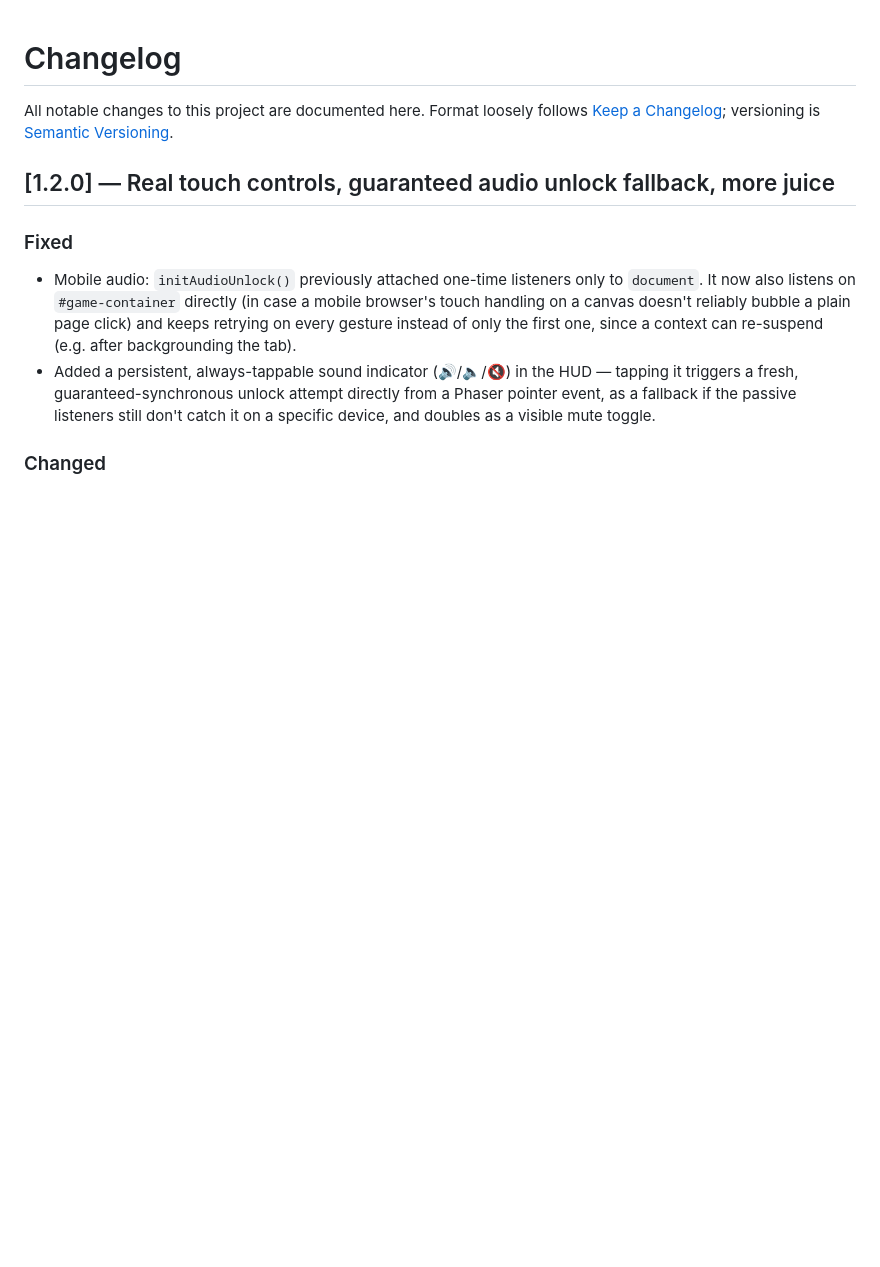
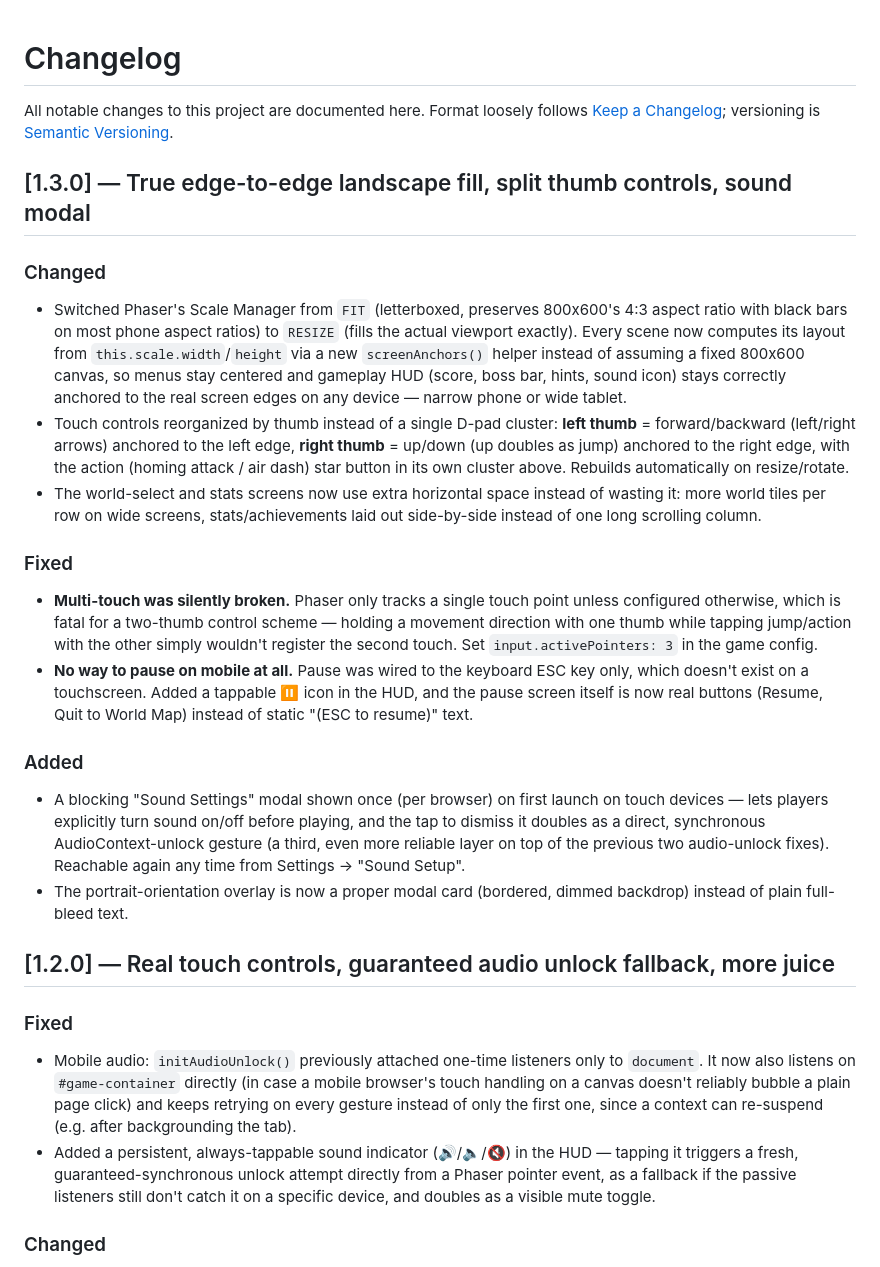
Before and after one commit to ZinawS/BeniNati, a Markdown page: CHANGELOG.md, the part around the change. Rendered like a GitHub page; blank space fills up the shorter version.

Commit message:
docs: changelog for 1.3.0
Co-Authored-By: Claude Sonnet 5 <noreply@anthropic.com>

```diff
--- a/CHANGELOG.md
+++ b/CHANGELOG.md
@@ -3,6 +3,46 @@
 All notable changes to this project are documented here. Format loosely follows
 [Keep a Changelog](https://keepachangelog.com/); versioning is
 [Semantic Versioning](https://semver.org/).
+
+## [1.3.0] — True edge-to-edge landscape fill, split thumb controls, sound modal
+
+### Changed
+- Switched Phaser's Scale Manager from `FIT` (letterboxed, preserves 800x600's
+  4:3 aspect ratio with black bars on most phone aspect ratios) to `RESIZE`
+  (fills the actual viewport exactly). Every scene now computes its layout
+  from `this.scale.width`/`height` via a new `screenAnchors()` helper instead
+  of assuming a fixed 800x600 canvas, so menus stay centered and gameplay HUD
+  (score, boss bar, hints, sound icon) stays correctly anchored to the real
+  screen edges on any device — narrow phone or wide tablet.
+- Touch controls reorganized by thumb instead of a single D-pad cluster:
+  **left thumb** = forward/backward (left/right arrows) anchored to the left
+  edge, **right thumb** = up/down (up doubles as jump) anchored to the right
+  edge, with the action (homing attack / air dash) star button in its own
+  cluster above. Rebuilds automatically on resize/rotate.
+- The world-select and stats screens now use extra horizontal space instead
+  of wasting it: more world tiles per row on wide screens, stats/achievements
+  laid out side-by-side instead of one long scrolling column.
+
+### Fixed
+- **Multi-touch was silently broken.** Phaser only tracks a single touch
+  point unless configured otherwise, which is fatal for a two-thumb control
+  scheme — holding a movement direction with one thumb while tapping
+  jump/action with the other simply wouldn't register the second touch.
+  Set `input.activePointers: 3` in the game config.
+- **No way to pause on mobile at all.** Pause was wired to the keyboard ESC
+  key only, which doesn't exist on a touchscreen. Added a tappable ⏸ icon in
+  the HUD, and the pause screen itself is now real buttons (Resume, Quit to
+  World Map) instead of static "(ESC to resume)" text.
+
+### Added
+- A blocking "Sound Settings" modal shown once (per browser) on first launch
+  on touch devices — lets players explicitly turn sound on/off before
+  playing, and the tap to dismiss it doubles as a direct, synchronous
+  AudioContext-unlock gesture (a third, even more reliable layer on top of
+  the previous two audio-unlock fixes). Reachable again any time from
+  Settings → "Sound Setup".
+- The portrait-orientation overlay is now a proper modal card (bordered,
+  dimmed backdrop) instead of plain full-bleed text.
 
 ## [1.2.0] — Real touch controls, guaranteed audio unlock fallback, more juice
 
```
